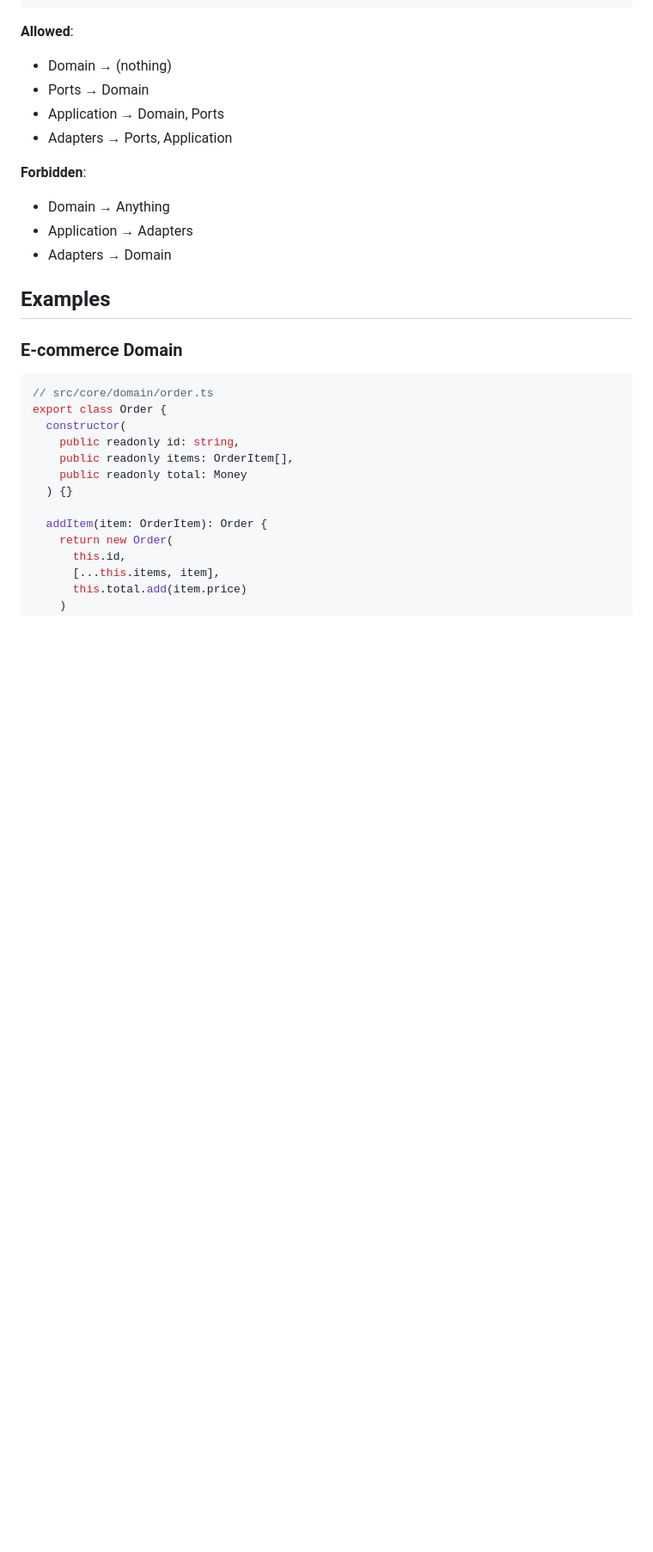
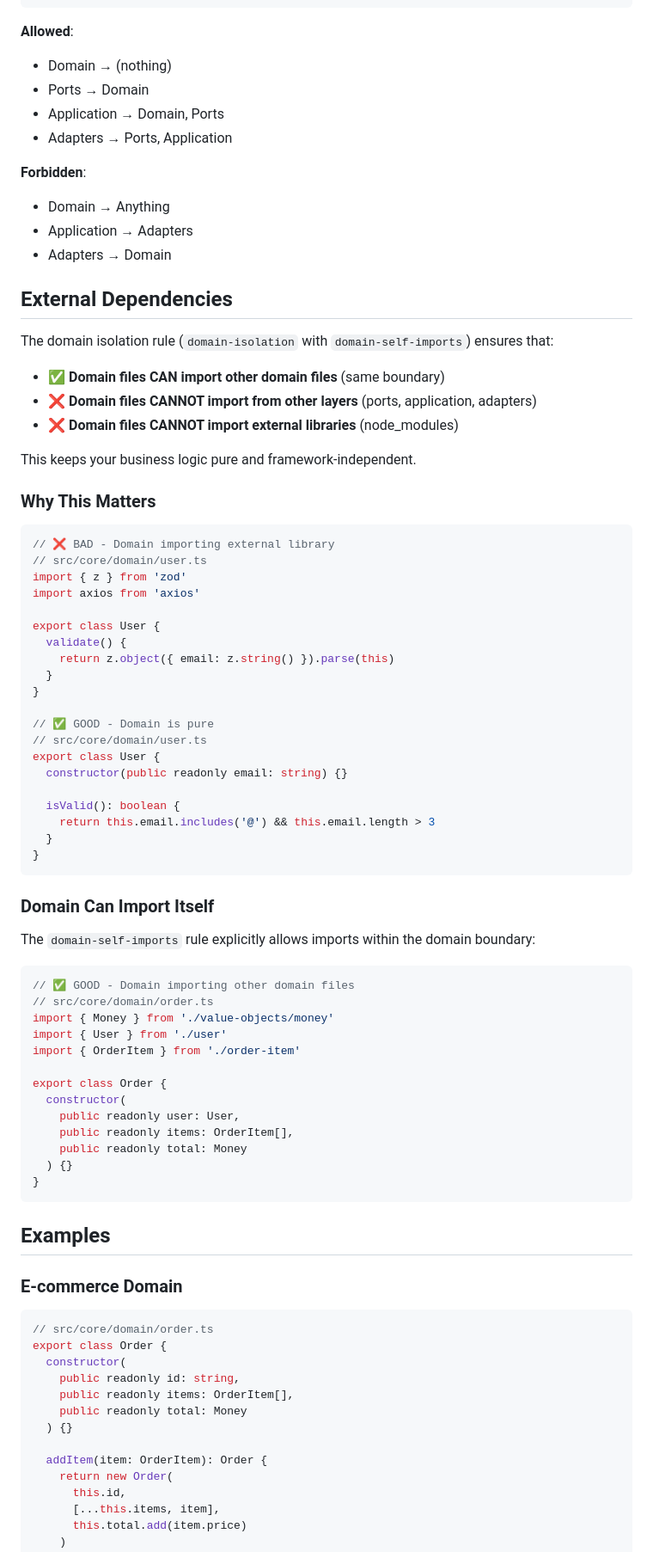
Before and after one commit to stricture-dev/stricture, a Markdown page: packages/hexagonal/README.md, the part around one of its changes. Shown at 86% size. GitHub-like rendering; blank space fills up the shorter version.

````diff
--- a/packages/hexagonal/README.md
+++ b/packages/hexagonal/README.md
@@ -266,6 +274,61 @@ Adapters → Application → Domain
 - Domain → Anything
 - Application → Adapters
 - Adapters → Domain
+
+## External Dependencies
+
+The domain isolation rule (`domain-isolation` with `domain-self-imports`) ensures that:
+
+- ✅ **Domain files CAN import other domain files** (same boundary)
+- ❌ **Domain files CANNOT import from other layers** (ports, application, adapters)
+- ❌ **Domain files CANNOT import external libraries** (node_modules)
+
+This keeps your business logic pure and framework-independent.
+
+### Why This Matters
+
+```typescript
+// ❌ BAD - Domain importing external library
+// src/core/domain/user.ts
+import { z } from 'zod'
+import axios from 'axios'
+
+export class User {
+  validate() {
+    return z.object({ email: z.string() }).parse(this)
+  }
+}
+
+// ✅ GOOD - Domain is pure
+// src/core/domain/user.ts
+export class User {
+  constructor(public readonly email: string) {}
+
+  isValid(): boolean {
+    return this.email.includes('@') && this.email.length > 3
+  }
+}
+```
+
+### Domain Can Import Itself
+
+The `domain-self-imports` rule explicitly allows imports within the domain boundary:
+
+```typescript
+// ✅ GOOD - Domain importing other domain files
+// src/core/domain/order.ts
+import { Money } from './value-objects/money'
+import { User } from './user'
+import { OrderItem } from './order-item'
+
+export class Order {
+  constructor(
+    public readonly user: User,
+    public readonly items: OrderItem[],
+    public readonly total: Money
+  ) {}
+}
+```
 
 ## Examples
 
````
Also changed, not shown: other parts of packages/hexagonal/README.md (+10 -2 lines), packages/hexagonal/SPEC.md (+12 -3 lines).
